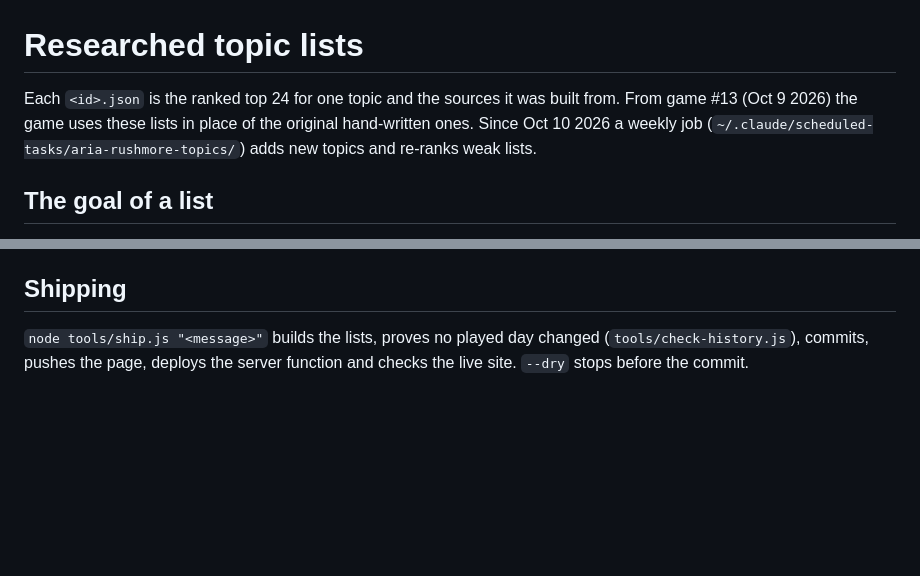
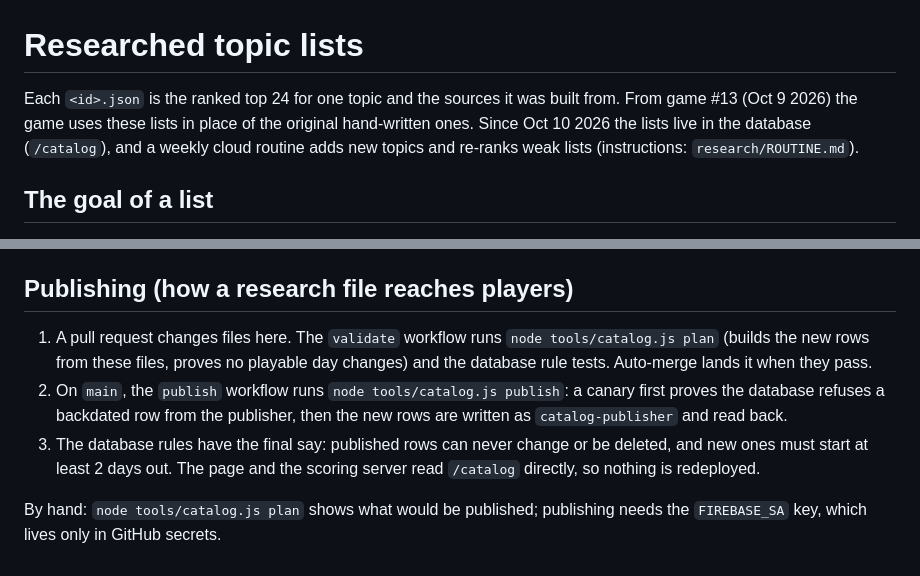
Before and after one commit to jobradshaw98-dude/mount-rushmore, a Markdown page: research/README.md, 2 parts joined by grey strips. Drawn GitHub-style; blank space fills up the shorter version.

Commit message:
Research README: lists live in the database; how publishing works
Co-Authored-By: Claude Opus 5.5 (1M context) <noreply@anthropic.com>
Claude-Session: https://claude.ai/code/session_01HF1r222pfvKiVhZupRkwWd

```diff
--- a/research/README.md
+++ b/research/README.md
@@ -1,6 +1,6 @@
 # Researched topic lists
 
-Each `<id>.json` is the ranked top 24 for one topic and the sources it was built from. From game #13 (Oct 9 2026) the game uses these lists in place of the original hand-written ones. Since Oct 10 2026 a weekly job (`~/.claude/scheduled-tasks/aria-rushmore-topics/`) adds new topics and re-ranks weak lists.
+Each `<id>.json` is the ranked top 24 for one topic and the sources it was built from. From game #13 (Oct 9 2026) the game uses these lists in place of the original hand-written ones. Since Oct 10 2026 the lists live in the database (`/catalog`), and a weekly cloud routine adds new topics and re-ranks weak lists (instructions: `research/ROUTINE.md`).
 
 ## The goal of a list
 
@@ -26,6 +26,10 @@ The board is a guess at **what a typical American adult would name** for the top
 - `<id>.v1.json` / `.v2.json`: earlier research passes kept for the record (not used by the game).
 - `_queue.json`: lists waiting to be re-ranked, worst first, and the suggestion box items already handled.
 
-## Shipping
+## Publishing (how a research file reaches players)
 
-`node tools/ship.js "<message>"` builds the lists, proves no played day changed (`tools/check-history.js`), commits, pushes the page, deploys the server function and checks the live site. `--dry` stops before the commit.
+1. A pull request changes files here. The `validate` workflow runs `node tools/catalog.js plan` (builds the new rows from these files, proves no playable day changes) and the database rule tests. Auto-merge lands it when they pass.
+2. On `main`, the `publish` workflow runs `node tools/catalog.js publish`: a canary first proves the database refuses a backdated row from the publisher, then the new rows are written as `catalog-publisher` and read back.
+3. The database rules have the final say: published rows can never change or be deleted, and new ones must start at least 2 days out. The page and the scoring server read `/catalog` directly, so nothing is redeployed.
+
+By hand: `node tools/catalog.js plan` shows what would be published; publishing needs the `FIREBASE_SA` key, which lives only in GitHub secrets.
```
